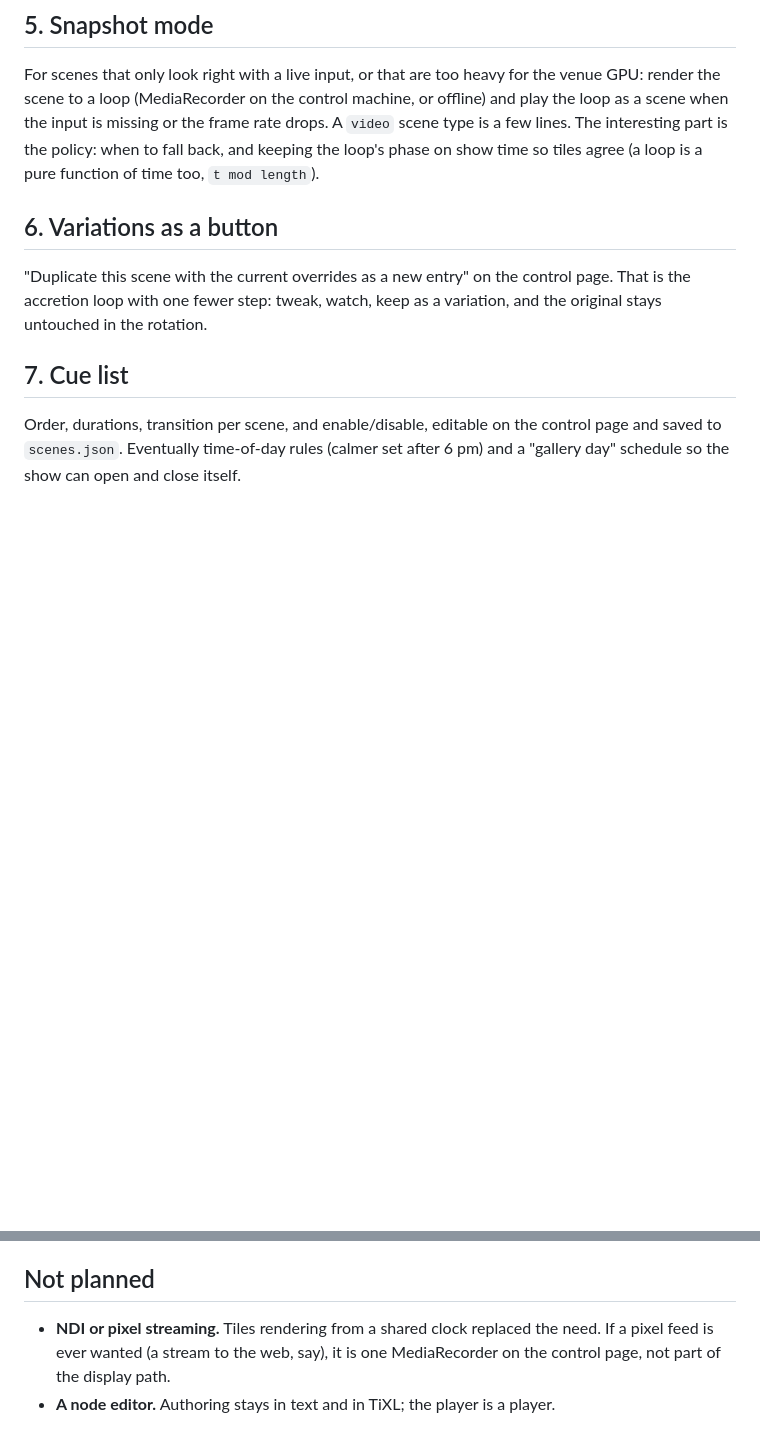
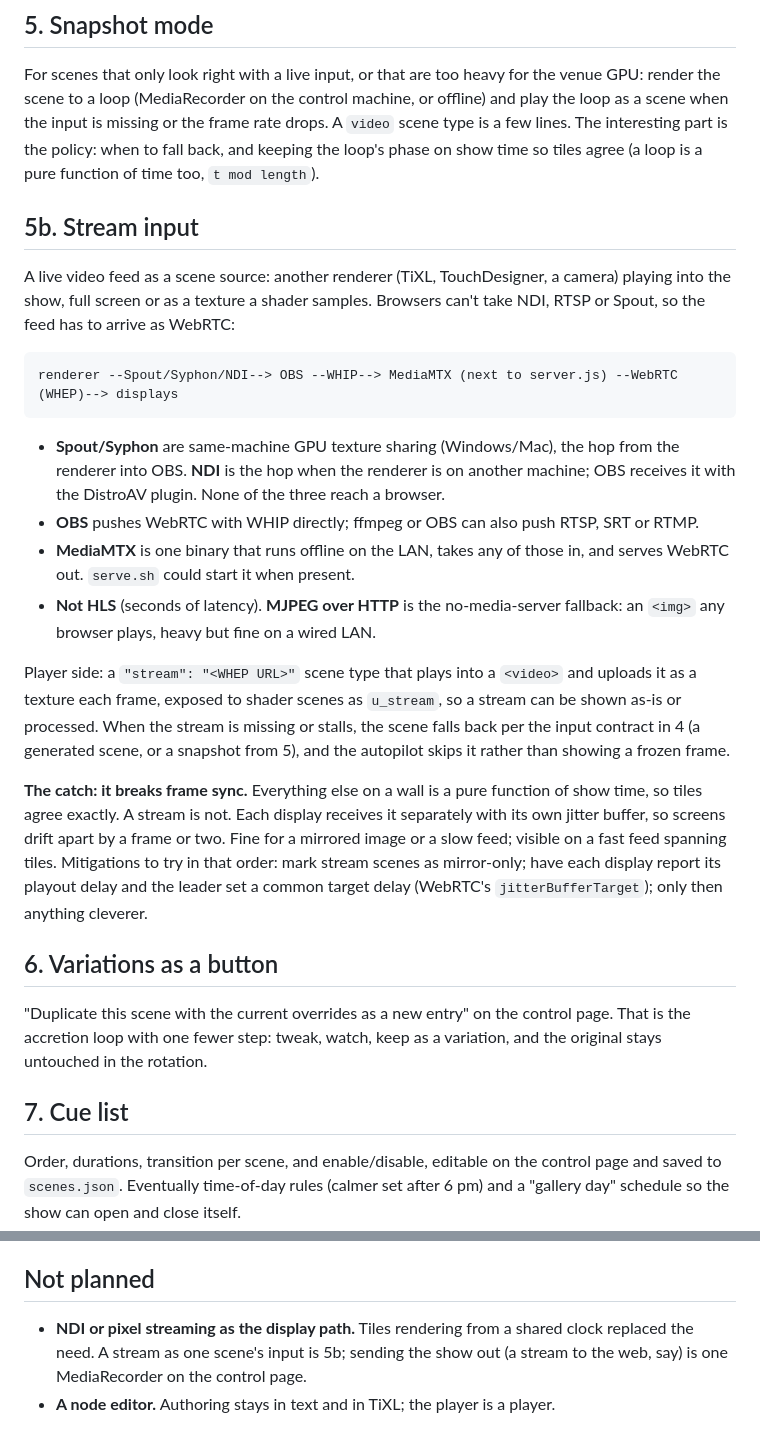
Before and after one commit to dnuke-art/vj-show, a Markdown page: ROADMAP.md, 2 parts joined by grey strips. GitHub-like rendering; blank space fills up the shorter version.

Commit message:
Roadmap: stream input (5b)
Co-Authored-By: Claude Opus 5.5 (1M context) <noreply@anthropic.com>

````diff
--- a/ROADMAP.md
+++ b/ROADMAP.md
@@ -81,6 +81,39 @@ play the loop as a scene when the input is missing or the frame rate drops. A `v
 scene type is a few lines. The interesting part is the policy: when to fall back, and
 keeping the loop's phase on show time so tiles agree (a loop is a pure function of time
 too, `t mod length`).
+
+## 5b. Stream input
+
+A live video feed as a scene source: another renderer (TiXL, TouchDesigner, a camera)
+playing into the show, full screen or as a texture a shader samples. Browsers can't take
+NDI, RTSP or Spout, so the feed has to arrive as WebRTC:
+
+```
+renderer --Spout/Syphon/NDI--> OBS --WHIP--> MediaMTX (next to server.js) --WebRTC (WHEP)--> displays
+```
+
+- **Spout/Syphon** are same-machine GPU texture sharing (Windows/Mac), the hop from the
+  renderer into OBS. **NDI** is the hop when the renderer is on another machine; OBS
+  receives it with the DistroAV plugin. None of the three reach a browser.
+- **OBS** pushes WebRTC with WHIP directly; ffmpeg or OBS can also push RTSP, SRT or RTMP.
+- **MediaMTX** is one binary that runs offline on the LAN, takes any of those in, and
+  serves WebRTC out. `serve.sh` could start it when present.
+- **Not HLS** (seconds of latency). **MJPEG over HTTP** is the no-media-server fallback:
+  an `<img>` any browser plays, heavy but fine on a wired LAN.
+
+Player side: a `"stream": "<WHEP URL>"` scene type that plays into a `<video>` and uploads
+it as a texture each frame, exposed to shader scenes as `u_stream`, so a stream can be
+shown as-is or processed. When the stream is missing or stalls, the scene falls back per
+the input contract in 4 (a generated scene, or a snapshot from 5), and the autopilot
+skips it rather than showing a frozen frame.
+
+**The catch: it breaks frame sync.** Everything else on a wall is a pure function of show
+time, so tiles agree exactly. A stream is not. Each display receives it separately with
+its own jitter buffer, so screens drift apart by a frame or two. Fine for a mirrored image
+or a slow feed; visible on a fast feed spanning tiles. Mitigations to try in that order:
+mark stream scenes as mirror-only; have each display report its playout delay and the
+leader set a common target delay (WebRTC's `jitterBufferTarget`); only then anything
+cleverer.
 
 ## 6. Variations as a button
 
@@ -187,7 +220,7 @@ environment instead of the one-band stand-in.
 
 ## Not planned
 
-- **NDI or pixel streaming.** Tiles rendering from a shared clock replaced the need. If a
-  pixel feed is ever wanted (a stream to the web, say), it is one MediaRecorder on the
-  control page, not part of the display path.
+- **NDI or pixel streaming as the display path.** Tiles rendering from a shared clock
+  replaced the need. A stream as one scene's input is 5b; sending the show out (a stream
+  to the web, say) is one MediaRecorder on the control page.
 - **A node editor.** Authoring stays in text and in TiXL; the player is a player.
````
